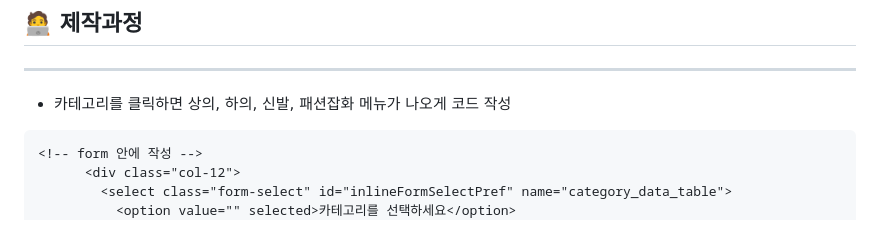
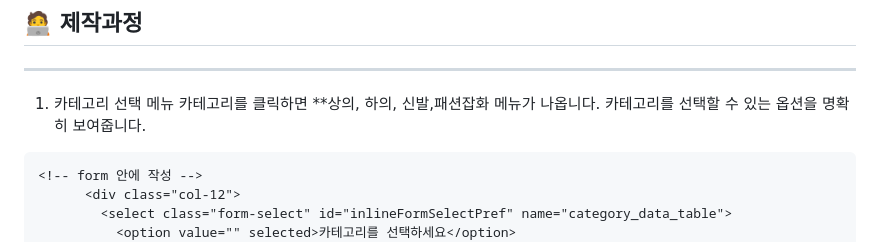
Before and after one commit to hak2881/OZ_challenge, a Markdown page: HTML&CSSS/Admin페이지-프론트단제작-프로젝트/Readme.md, the part around the change. Rendered like a GitHub page.

````diff
--- a/HTML&CSSS/Admin페이지-프론트단제작-프로젝트/Readme.md
+++ b/HTML&CSSS/Admin페이지-프론트단제작-프로젝트/Readme.md
@@ -10,7 +10,8 @@
 ## 🧑‍💻 제작과정
 ---
 
-* 카테고리를 클릭하면 상의, 하의, 신발, 패션잡화 메뉴가 나오게 코드 작성
+1. 카테고리 선택 메뉴
+카테고리를 클릭하면 **상의, 하의, 신발,패션잡화 메뉴가 나옵니다. 카테고리를 선택할 수 있는 옵션을 명확히 보여줍니다.
 ```html
 <!-- form 안에 작성 -->
       <div class="col-12">
````
